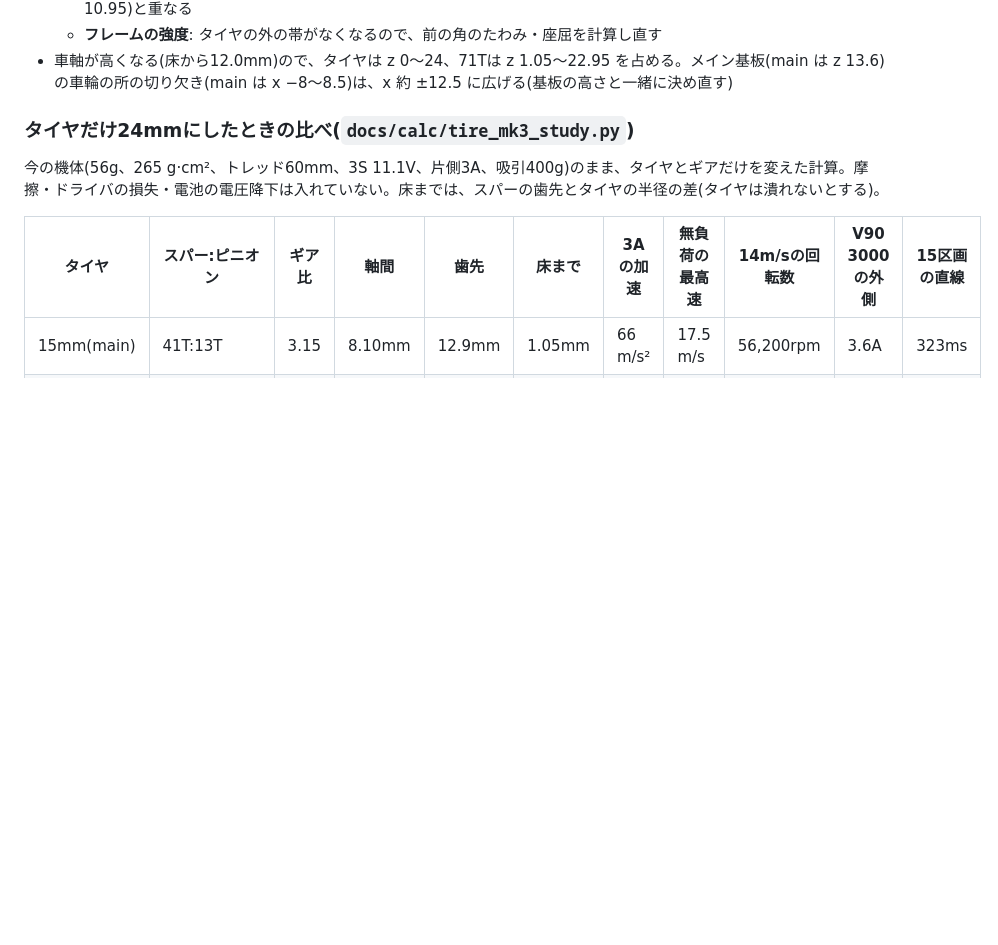
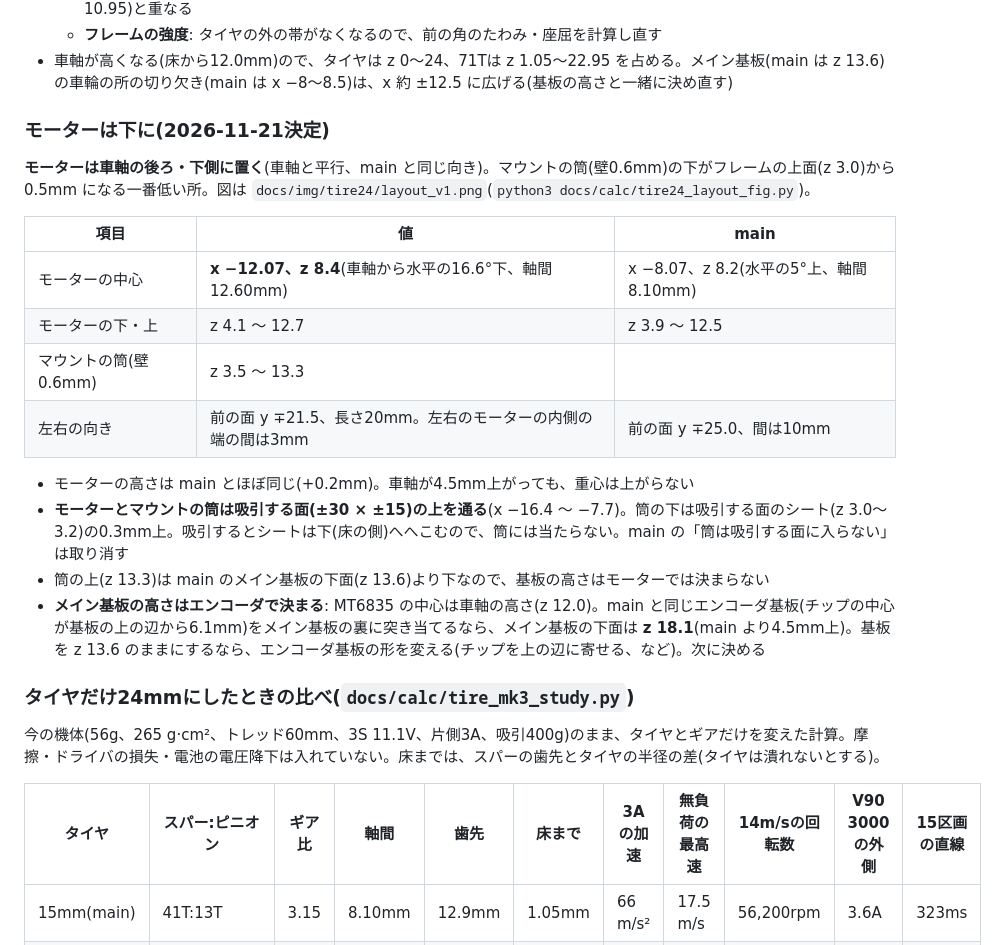
Before and after one commit to Tokoro0917/KOGUMA-Mk4, a Markdown page: docs/spec.md, the part around the change. GitHub-like rendering; blank space fills up the shorter version.

Commit message:
モーターは下に: 中心 x -12.07・z 8.4(車軸から 16.6° 下)、筒の下はフレームの上面から 0.5mm。吸引する面の上を通す。配置の略図 v1
Co-Authored-By: Claude Opus 5.5 <noreply@anthropic.com>
Claude-Session: https://claude.ai/code/session_01H2ZvppzKfBcNG4W11i4psV

```diff
--- a/docs/spec.md
+++ b/docs/spec.md
@@ -45,6 +45,22 @@ MK3のタイヤ: 直径**24mm**(2026-11-21決定。MK3のSTEPの値。この仕
   - **メイン基板のエンコーダ基板の所とマウントの柱**: 柱 (8, ±22)・(−17, ±22)(半径3.1)は、71T(|y| 22.8〜24.8、半径10.95)と重なる
   - **フレームの強度**: タイヤの外の帯がなくなるので、前の角のたわみ・座屈を計算し直す
 - 車軸が高くなる(床から12.0mm)ので、タイヤは z 0〜24、71Tは z 1.05〜22.95 を占める。メイン基板(main は z 13.6)の車輪の所の切り欠き(main は x −8〜8.5)は、x 約 ±12.5 に広げる(基板の高さと一緒に決め直す)
+
+### モーターは下に(2026-11-21決定)
+
+**モーターは車軸の後ろ・下側に置く**(車軸と平行、main と同じ向き)。マウントの筒(壁0.6mm)の下がフレームの上面(z 3.0)から0.5mm になる一番低い所。図は `docs/img/tire24/layout_v1.png`(`python3 docs/calc/tire24_layout_fig.py`)。
+
+| 項目 | 値 | main |
+|---|---|---|
+| モーターの中心 | **x −12.07、z 8.4**(車軸から水平の16.6°下、軸間12.60mm) | x −8.07、z 8.2(水平の5°上、軸間8.10mm) |
+| モーターの下・上 | z 4.1 〜 12.7 | z 3.9 〜 12.5 |
+| マウントの筒(壁0.6mm) | z 3.5 〜 13.3 | |
+| 左右の向き | 前の面 y ∓21.5、長さ20mm。左右のモーターの内側の端の間は3mm | 前の面 y ∓25.0、間は10mm |
+
+- モーターの高さは main とほぼ同じ(+0.2mm)。車軸が4.5mm上がっても、重心は上がらない
+- **モーターとマウントの筒は吸引する面(±30 × ±15)の上を通る**(x −16.4 〜 −7.7)。筒の下は吸引する面のシート(z 3.0〜3.2)の0.3mm上。吸引するとシートは下(床の側)へへこむので、筒には当たらない。main の「筒は吸引する面に入らない」は取り消す
+- 筒の上(z 13.3)は main のメイン基板の下面(z 13.6)より下なので、基板の高さはモーターでは決まらない
+- **メイン基板の高さはエンコーダで決まる**: MT6835 の中心は車軸の高さ(z 12.0)。main と同じエンコーダ基板(チップの中心が基板の上の辺から6.1mm)をメイン基板の裏に突き当てるなら、メイン基板の下面は **z 18.1**(main より4.5mm上)。基板を z 13.6 のままにするなら、エンコーダ基板の形を変える(チップを上の辺に寄せる、など)。次に決める
 
 ### タイヤだけ24mmにしたときの比べ(`docs/calc/tire_mk3_study.py`)
 
```
Also changed, not shown: docs/img/tire24/layout_v1.png (added), 1 other file.
